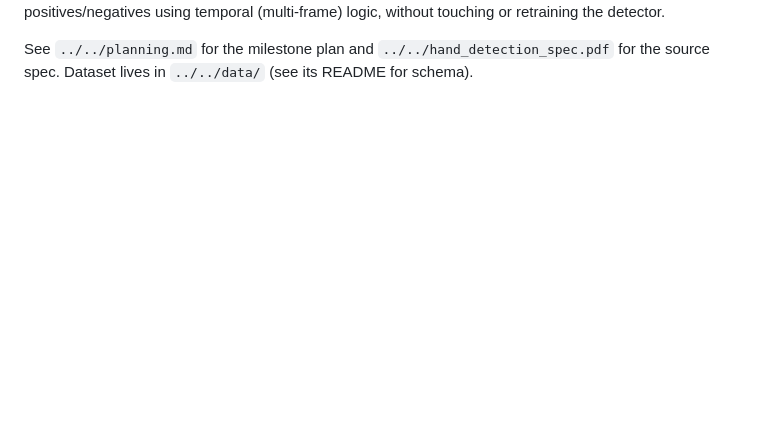
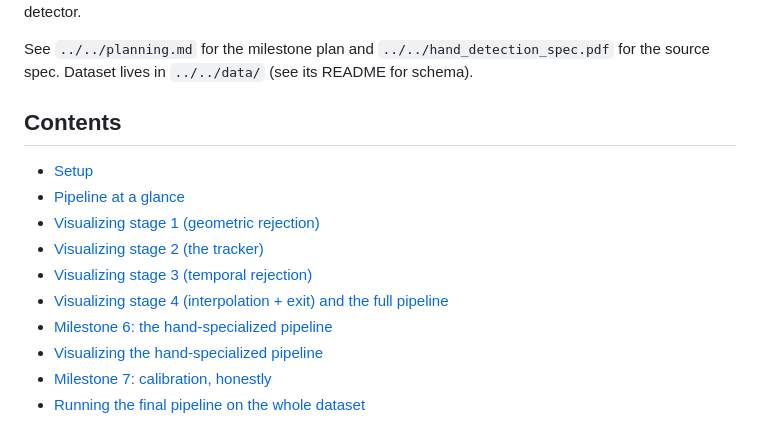
Before and after one commit to dee6600/Hands_Detection_Quality_Adapter, a Markdown page: README.md, the part around one of its changes. Rendered like a GitHub page; blank space fills up the shorter version.

```diff
--- a/README.md
+++ b/README.md
@@ -6,3 +9,17 @@ without touching or retraining the detector.
 
 See `../../planning.md` for the milestone plan and `../../hand_detection_spec.pdf`
 for the source spec. Dataset lives in `../../data/` (see its README for schema).
+
+## Contents
+
+- [Setup](#setup)
+- [Pipeline at a glance](#pipeline-at-a-glance)
+- [Visualizing stage 1 (geometric rejection)](#visualizing-stage-1-geometric-rejection)
+- [Visualizing stage 2 (the tracker)](#visualizing-stage-2-the-tracker)
+- [Visualizing stage 3 (temporal rejection)](#visualizing-stage-3-temporal-rejection)
+- [Visualizing stage 4 (interpolation + exit) and the full pipeline](#visualizing-stage-4-interpolation--exit-and-the-full-pipeline)
+- [Milestone 6: the hand-specialized pipeline](#milestone-6-the-hand-specialized-pipeline)
+- [Visualizing the hand-specialized pipeline](#visualizing-the-hand-specialized-pipeline)
+- [Milestone 7: calibration, honestly](#milestone-7-calibration-honestly)
+- [Running the final pipeline on the whole dataset](#running-the-final-pipeline-on-the-whole-dataset)
+
```
Also changed, not shown: other parts of README.md (+69 -12 lines).
